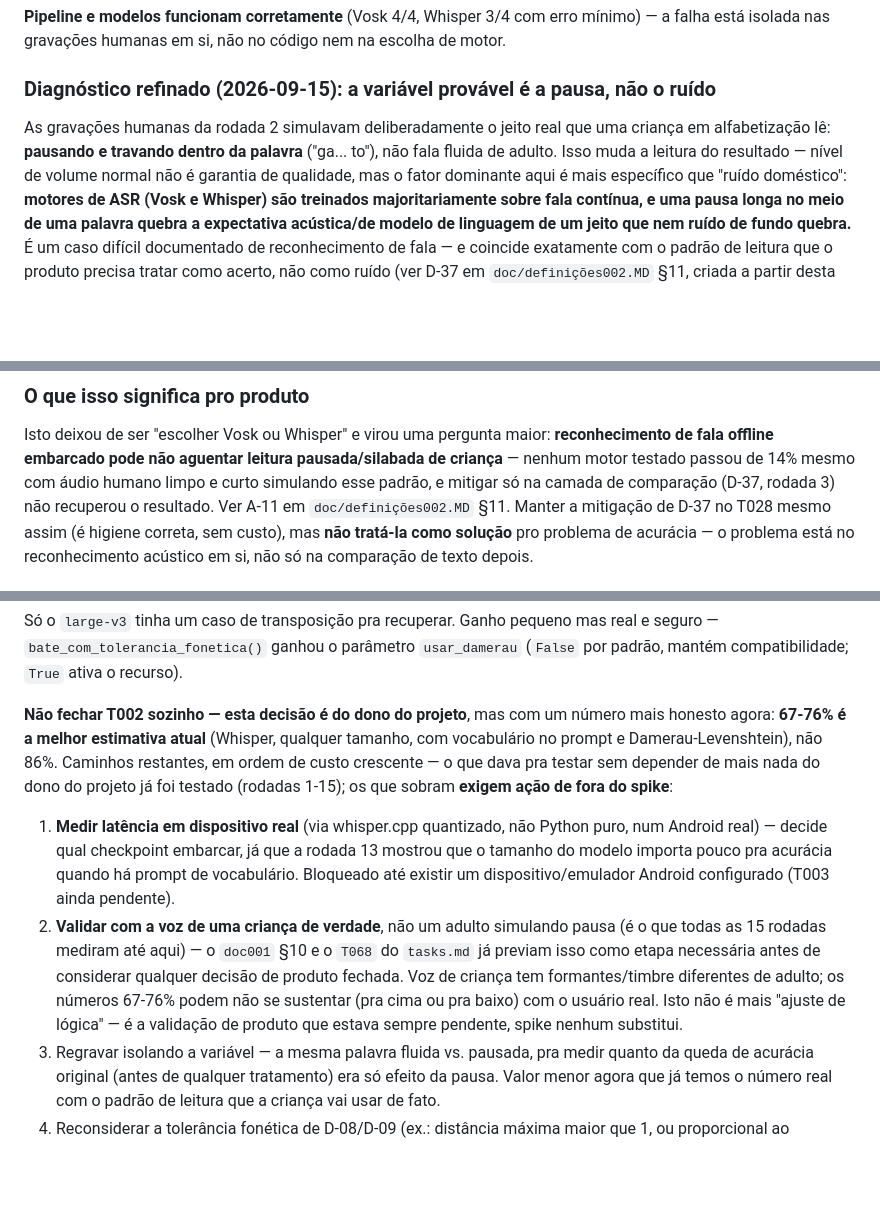
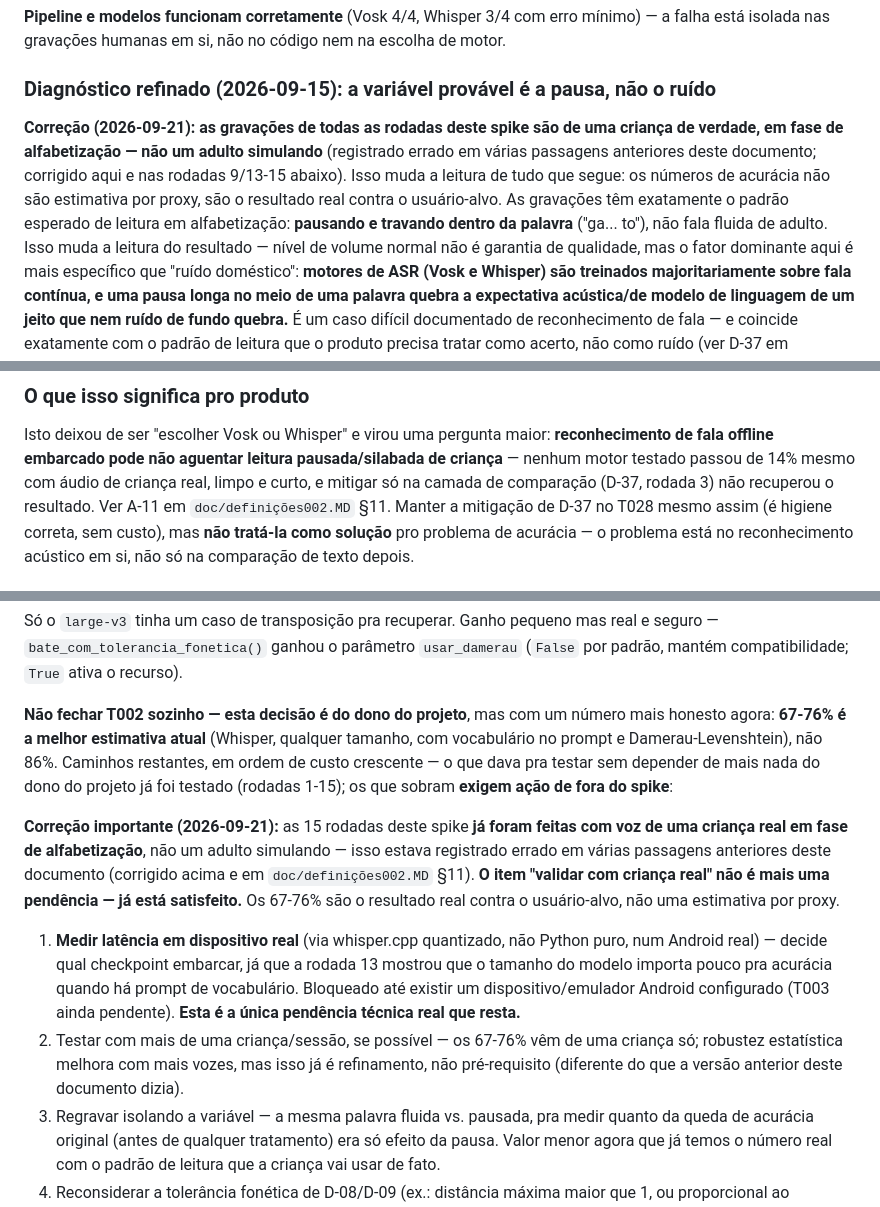
Before and after one commit to C4nt10/GameLeituraEscrita, a Markdown page: specs/001-mvp-desafios-leitura-matematica/research.md, 3 parts joined by grey strips. Rendered like a GitHub page; blank space fills up the shorter version.

```diff
--- a/specs/001-mvp-desafios-leitura-matematica/research.md
+++ b/specs/001-mvp-desafios-leitura-matematica/research.md
@@ -110,9 +110,15 @@ código nem na escolha de motor.
 
 ### Diagnóstico refinado (2026-09-15): a variável provável é a pausa, não o ruído
 
-As gravações humanas da rodada 2 simulavam deliberadamente o jeito real
-que uma criança em alfabetização lê: **pausando e travando dentro da
-palavra** ("ga... to"), não fala fluida de adulto. Isso muda a leitura do
+**Correção (2026-09-21): as gravações de todas as rodadas deste spike
+são de uma criança de verdade, em fase de alfabetização — não um adulto
+simulando** (registrado errado em várias passagens anteriores deste
+documento; corrigido aqui e nas rodadas 9/13-15 abaixo). Isso muda a
+leitura de tudo que segue: os números de acurácia não são estimativa por
+proxy, são o resultado real contra o usuário-alvo. As gravações têm
+exatamente o padrão esperado de leitura em alfabetização: **pausando e
+travando dentro da palavra** ("ga... to"), não fala fluida de adulto.
+Isso muda a leitura do
 resultado — nível de volume normal não é garantia de qualidade, mas o
 fator dominante aqui é mais específico que "ruído doméstico": **motores de
 ASR (Vosk e Whisper) são treinados majoritariamente sobre fala contínua, e
@@ -157,7 +163,7 @@ ponto isso é uma hipótese, não algo verificado por este spike.
 Isto deixou de ser "escolher Vosk ou Whisper" e virou uma pergunta maior:
 **reconhecimento de fala offline embarcado pode não aguentar leitura
 pausada/silabada de criança** — nenhum motor testado passou de 14% mesmo
-com áudio humano limpo e curto simulando esse padrão, e mitigar só na
+com áudio de criança real, limpo e curto, e mitigar só na
 camada de comparação (D-37, rodada 3) não recuperou o resultado. Ver A-11
 em `doc/definições002.MD` §11. Manter a mitigação de D-37 no T028 mesmo
 assim (é higiene correta, sem custo), mas **não tratá-la como solução**
@@ -651,19 +657,24 @@ não 86%. Caminhos restantes, em ordem de custo crescente — o que dava pra
 testar sem depender de mais nada do dono do projeto já foi testado
 (rodadas 1-15); os que sobram **exigem ação de fora do spike**:
 
+**Correção importante (2026-09-21):** as 15 rodadas deste spike **já
+foram feitas com voz de uma criança real em fase de alfabetização**, não
+um adulto simulando — isso estava registrado errado em várias passagens
+anteriores deste documento (corrigido acima e em `doc/definições002.MD`
+§11). **O item "validar com criança real" não é mais uma pendência — já
+está satisfeito.** Os 67-76% são o resultado real contra o usuário-alvo,
+não uma estimativa por proxy.
+
 1. **Medir latência em dispositivo real** (via whisper.cpp quantizado,
    não Python puro, num Android real) — decide qual checkpoint embarcar,
    já que a rodada 13 mostrou que o tamanho do modelo importa pouco pra
    acurácia quando há prompt de vocabulário. Bloqueado até existir um
-   dispositivo/emulador Android configurado (T003 ainda pendente).
-2. **Validar com a voz de uma criança de verdade**, não um adulto
-   simulando pausa (é o que todas as 15 rodadas mediram até aqui) —
-   o `doc001` §10 e o `T068` do `tasks.md` já previam isso como etapa
-   necessária antes de considerar qualquer decisão de produto fechada.
-   Voz de criança tem formantes/timbre diferentes de adulto; os números
-   67-76% podem não se sustentar (pra cima ou pra baixo) com o usuário
-   real. Isto não é mais "ajuste de lógica" — é a validação de produto
-   que estava sempre pendente, spike nenhum substitui.
+   dispositivo/emulador Android configurado (T003 ainda pendente). **Esta
+   é a única pendência técnica real que resta.**
+2. Testar com mais de uma criança/sessão, se possível — os 67-76% vêm de
+   uma criança só; robustez estatística melhora com mais vozes, mas isso
+   já é refinamento, não pré-requisito (diferente do que a versão anterior
+   deste documento dizia).
 3. Regravar isolando a variável — a mesma palavra fluida vs. pausada, pra
    medir quanto da queda de acurácia original (antes de qualquer
    tratamento) era só efeito da pausa. Valor menor agora que já temos o
```
Also changed, not shown: doc/definições002.MD (+7 -5 lines), specs/001-mvp-desafios-leitura-matematica/tasks.md (+8 -7 lines).
